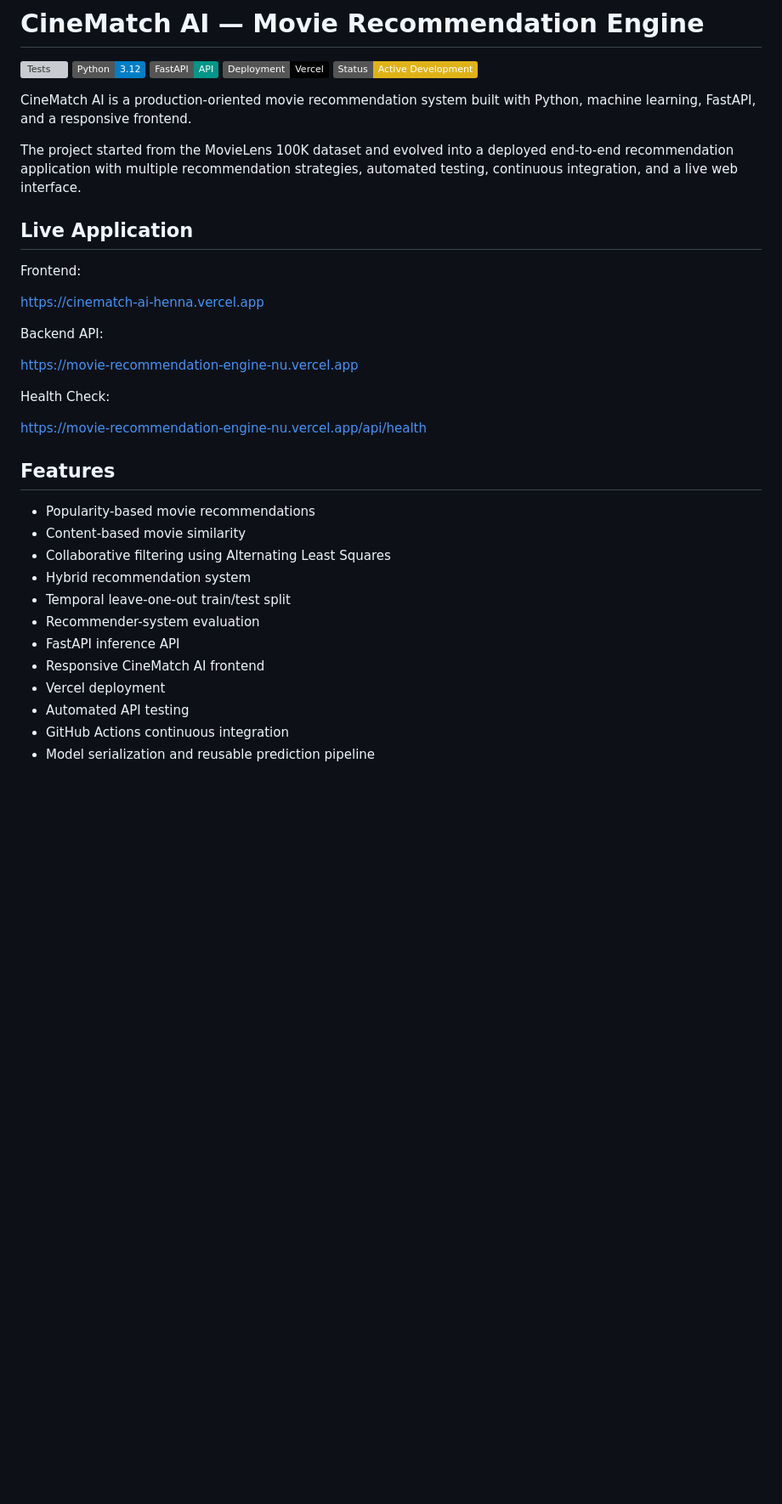
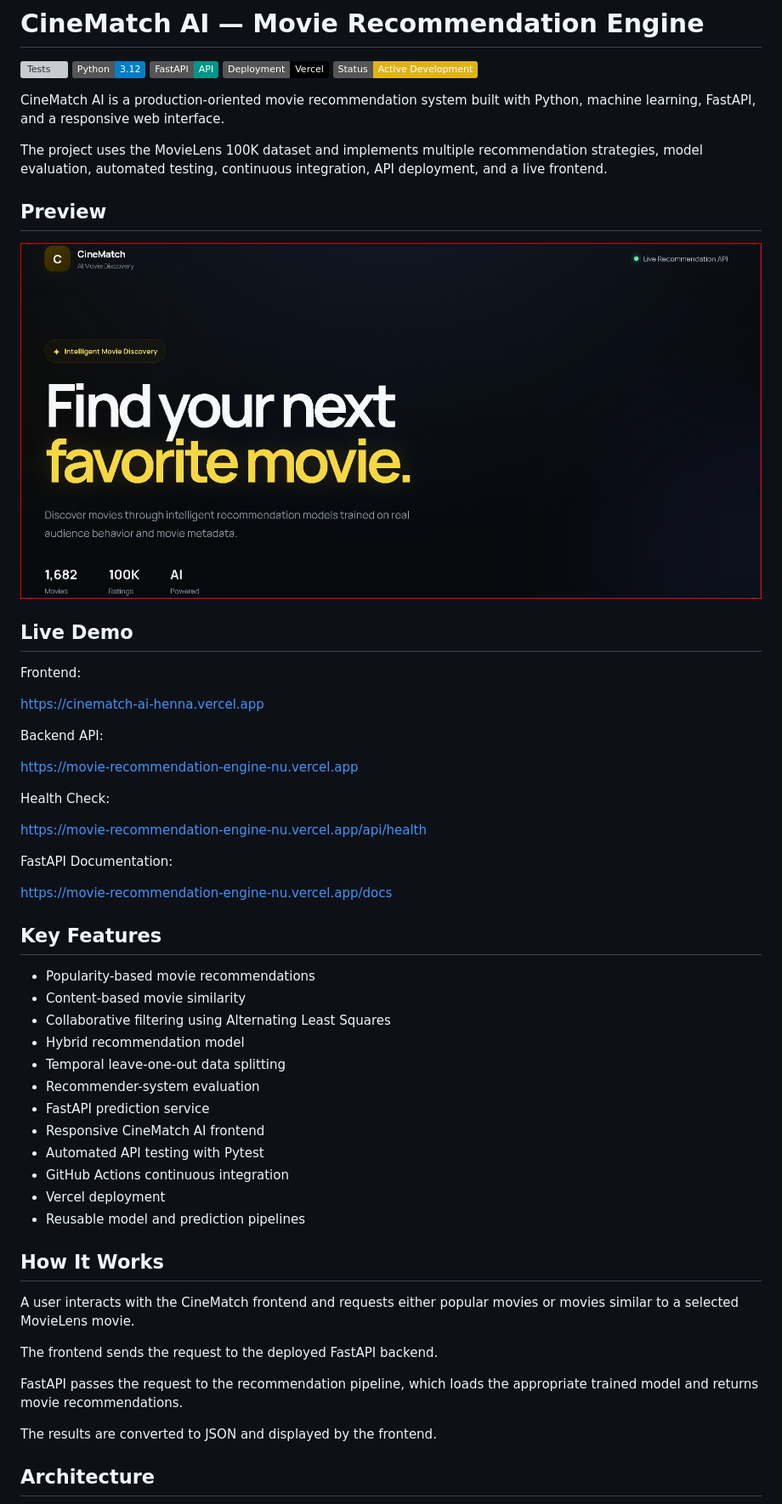
Before and after one commit to AnalyticPalmer/movie-recommendation-engine, a Markdown page: README.md, the part around one of its changes. Shown at 85% size. Drawn GitHub-style; badges without logos; blank space fills up the shorter version; grey boxes are pictures that could not be loaded.

```diff
--- a/README.md
+++ b/README.md
@@ -6,11 +6,15 @@
 ![Vercel](https://img.shields.io/badge/Deployment-Vercel-black)
 ![Status](https://img.shields.io/badge/Status-Active%20Development-yellow)
 
-CineMatch AI is a production-oriented movie recommendation system built with Python, machine learning, FastAPI, and a responsive frontend.
+CineMatch AI is a production-oriented movie recommendation system built with Python, machine learning, FastAPI, and a responsive web interface.
 
-The project started from the MovieLens 100K dataset and evolved into a deployed end-to-end recommendation application with multiple recommendation strategies, automated testing, continuous integration, and a live web interface.
+The project uses the MovieLens 100K dataset and implements multiple recommendation strategies, model evaluation, automated testing, continuous integration, API deployment, and a live frontend.
 
-## Live Application
+## Preview
+
+![CineMatch AI Frontend](assets/cinematch-home.png)
+
+## Live Demo
 
 Frontend:
 
@@ -24,17 +28,34 @@ Health Check:
 
 https://movie-recommendation-engine-nu.vercel.app/api/health
 
-## Features
+FastAPI Documentation:
+
+https://movie-recommendation-engine-nu.vercel.app/docs
+
+## Key Features
 
 - Popularity-based movie recommendations
 - Content-based movie similarity
 - Collaborative filtering using Alternating Least Squares
-- Hybrid recommendation system
-- Temporal leave-one-out train/test split
+- Hybrid recommendation model
+- Temporal leave-one-out data splitting
 - Recommender-system evaluation
-- FastAPI inference API
+- FastAPI prediction service
 - Responsive CineMatch AI frontend
+- Automated API testing with Pytest
+- GitHub Actions continuous integration
 - Vercel deployment
-- Automated API testing
-- GitHub Actions continuous integration
-- Model serialization and reusable prediction pipeline
+- Reusable model and prediction pipelines
+
+## How It Works
+
+A user interacts with the CineMatch frontend and requests either popular movies or movies similar to a selected MovieLens movie.
+
+The frontend sends the request to the deployed FastAPI backend.
+
+FastAPI passes the request to the recommendation pipeline, which loads the appropriate trained model and returns movie recommendations.
+
+The results are converted to JSON and displayed by the frontend.
+
+## Architecture
+
```
Also changed, not shown: other parts of README.md (+154 -49 lines).
